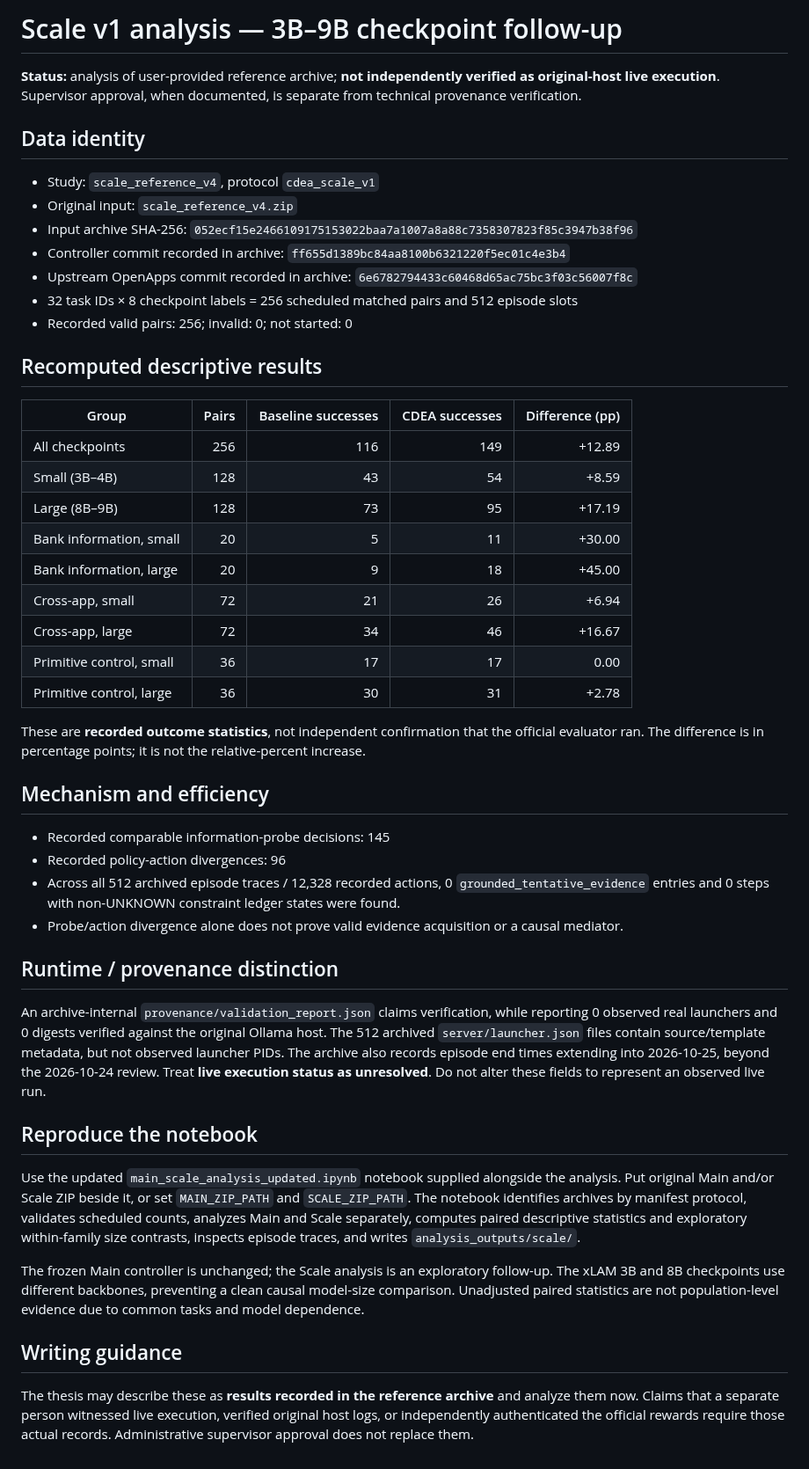
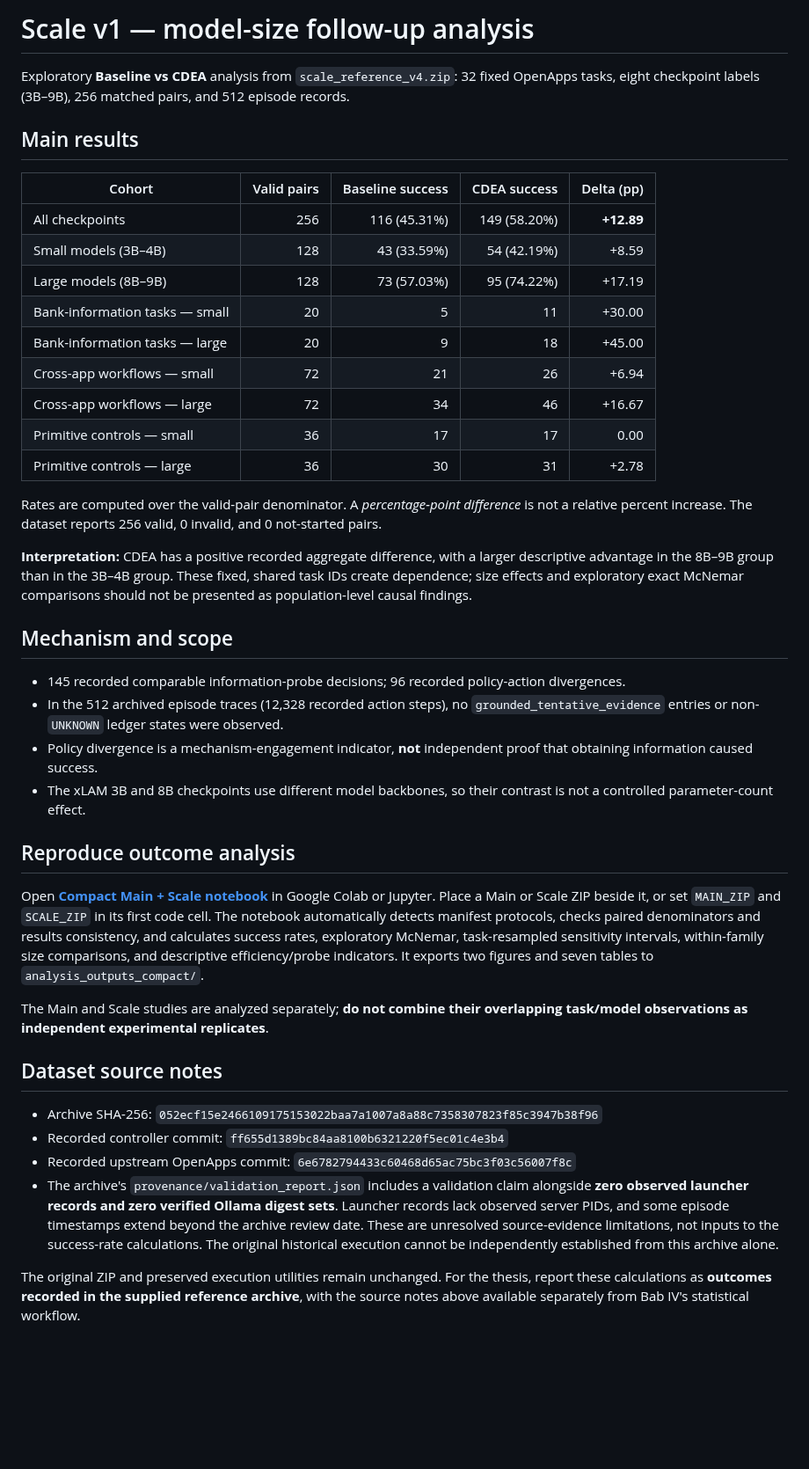
Before and after one commit to WincentCP/cua-constraint-agent, a Markdown page: docs/SCALE_REFERENCE_V4_ANALYSIS.md, the part around the change. Shown at 88% size. Rendered like a GitHub page; blank space fills up the shorter version.

Commit message:
Make Scale analysis results-first; correct notebook link and consolidate source notes

```diff
--- a/docs/SCALE_REFERENCE_V4_ANALYSIS.md
+++ b/docs/SCALE_REFERENCE_V4_ANALYSIS.md
@@ -1,44 +1,43 @@
-# Scale v1 analysis — 3B–9B checkpoint follow-up
+# Scale v1 — model-size follow-up analysis
 
-**Status:** analysis of user-provided reference archive; **not independently verified as original-host live execution**. Supervisor approval, when documented, is separate from technical provenance verification.
+Exploratory **Baseline vs CDEA** analysis from `scale_reference_v4.zip`: 32 fixed OpenApps tasks, eight checkpoint labels (3B–9B), 256 matched pairs, and 512 episode records.
 
-## Data identity
-- Study: `scale_reference_v4`, protocol `cdea_scale_v1`
-- Original input: `scale_reference_v4.zip`
-- Input archive SHA-256: `052ecf15e2466109175153022baa7a1007a8a88c7358307823f85c3947b38f96`
-- Controller commit recorded in archive: `ff655d1389bc84aa8100b6321220f5ec01c4e3b4`
-- Upstream OpenApps commit recorded in archive: `6e6782794433c60468d65ac75bc3f03c56007f8c`
-- 32 task IDs × 8 checkpoint labels = 256 scheduled matched pairs and 512 episode slots
-- Recorded valid pairs: 256; invalid: 0; not started: 0
+## Main results
 
-## Recomputed descriptive results
-| Group | Pairs | Baseline successes | CDEA successes | Difference (pp) |
+| Cohort | Valid pairs | Baseline success | CDEA success | Delta (pp) |
 |---|---:|---:|---:|---:|
-| All checkpoints | 256 | 116 | 149 | +12.89 |
-| Small (3B–4B) | 128 | 43 | 54 | +8.59 |
-| Large (8B–9B) | 128 | 73 | 95 | +17.19 |
-| Bank information, small | 20 | 5 | 11 | +30.00 |
-| Bank information, large | 20 | 9 | 18 | +45.00 |
-| Cross-app, small | 72 | 21 | 26 | +6.94 |
-| Cross-app, large | 72 | 34 | 46 | +16.67 |
-| Primitive control, small | 36 | 17 | 17 | 0.00 |
-| Primitive control, large | 36 | 30 | 31 | +2.78 |
+| All checkpoints | 256 | 116 (45.31%) | 149 (58.20%) | **+12.89** |
+| Small models (3B–4B) | 128 | 43 (33.59%) | 54 (42.19%) | +8.59 |
+| Large models (8B–9B) | 128 | 73 (57.03%) | 95 (74.22%) | +17.19 |
+| Bank-information tasks — small | 20 | 5 | 11 | +30.00 |
+| Bank-information tasks — large | 20 | 9 | 18 | +45.00 |
+| Cross-app workflows — small | 72 | 21 | 26 | +6.94 |
+| Cross-app workflows — large | 72 | 34 | 46 | +16.67 |
+| Primitive controls — small | 36 | 17 | 17 | 0.00 |
+| Primitive controls — large | 36 | 30 | 31 | +2.78 |
 
-These are **recorded outcome statistics**, not independent confirmation that the official evaluator ran. The difference is in percentage points; it is not the relative-percent increase.
+Rates are computed over the valid-pair denominator. A *percentage-point difference* is not a relative percent increase. The dataset reports 256 valid, 0 invalid, and 0 not-started pairs.
 
-## Mechanism and efficiency
-- Recorded comparable information-probe decisions: 145
-- Recorded policy-action divergences: 96
-- Across all 512 archived episode traces / 12,328 recorded actions, 0 `grounded_tentative_evidence` entries and 0 steps with non-UNKNOWN constraint ledger states were found.
-- Probe/action divergence alone does not prove valid evidence acquisition or a causal mediator.
+**Interpretation:** CDEA has a positive recorded aggregate difference, with a larger descriptive advantage in the 8B–9B group than in the 3B–4B group. These fixed, shared task IDs create dependence; size effects and exploratory exact McNemar comparisons should not be presented as population-level causal findings.
 
-## Runtime / provenance distinction
-An archive-internal `provenance/validation_report.json` claims verification, while reporting 0 observed real launchers and 0 digests verified against the original Ollama host. The 512 archived `server/launcher.json` files contain source/template metadata, but not observed launcher PIDs. The archive also records episode end times extending into 2026-10-25, beyond the 2026-10-24 review. Treat **live execution status as unresolved**. Do not alter these fields to represent an observed live run.
+## Mechanism and scope
 
-## Reproduce the notebook
-Use the updated `main_scale_analysis_updated.ipynb` notebook supplied alongside the analysis. Put original Main and/or Scale ZIP beside it, or set `MAIN_ZIP_PATH` and `SCALE_ZIP_PATH`. The notebook identifies archives by manifest protocol, validates scheduled counts, analyzes Main and Scale separately, computes paired descriptive statistics and exploratory within-family size contrasts, inspects episode traces, and writes `analysis_outputs/scale/`.
+- 145 recorded comparable information-probe decisions; 96 recorded policy-action divergences.
+- In the 512 archived episode traces (12,328 recorded action steps), no `grounded_tentative_evidence` entries or non-`UNKNOWN` ledger states were observed.
+- Policy divergence is a mechanism-engagement indicator, **not** independent proof that obtaining information caused success.
+- The xLAM 3B and 8B checkpoints use different model backbones, so their contrast is not a controlled parameter-count effect.
 
-The frozen Main controller is unchanged; the Scale analysis is an exploratory follow-up. The xLAM 3B and 8B checkpoints use different backbones, preventing a clean causal model-size comparison. Unadjusted paired statistics are not population-level evidence due to common tasks and model dependence.
+## Reproduce outcome analysis
 
-## Writing guidance
-The thesis may describe these as **results recorded in the reference archive** and analyze them now. Claims that a separate person witnessed live execution, verified original host logs, or independently authenticated the official rewards require those actual records. Administrative supervisor approval does not replace them.
+Open [**Compact Main + Scale notebook**](../notebooks/cdea_main_scale_compact.ipynb) in Google Colab or Jupyter. Place a Main or Scale ZIP beside it, or set `MAIN_ZIP` and `SCALE_ZIP` in its first code cell. The notebook automatically detects manifest protocols, checks paired denominators and results consistency, and calculates success rates, exploratory McNemar, task-resampled sensitivity intervals, within-family size comparisons, and descriptive efficiency/probe indicators. It exports two figures and seven tables to `analysis_outputs_compact/`.
+
+The Main and Scale studies are analyzed separately; **do not combine their overlapping task/model observations as independent experimental replicates**.
+
+## Dataset source notes
+
+- Archive SHA-256: `052ecf15e2466109175153022baa7a1007a8a88c7358307823f85c3947b38f96`
+- Recorded controller commit: `ff655d1389bc84aa8100b6321220f5ec01c4e3b4`
+- Recorded upstream OpenApps commit: `6e6782794433c60468d65ac75bc3f03c56007f8c`
+- The archive's `provenance/validation_report.json` includes a validation claim alongside **zero observed launcher records and zero verified Ollama digest sets**. Launcher records lack observed server PIDs, and some episode timestamps extend beyond the archive review date. These are unresolved source-evidence limitations, not inputs to the success-rate calculations. The original historical execution cannot be independently established from this archive alone.
+
+The original ZIP and preserved execution utilities remain unchanged. For the thesis, report these calculations as **outcomes recorded in the supplied reference archive**, with the source notes above available separately from Bab IV's statistical workflow.
```
